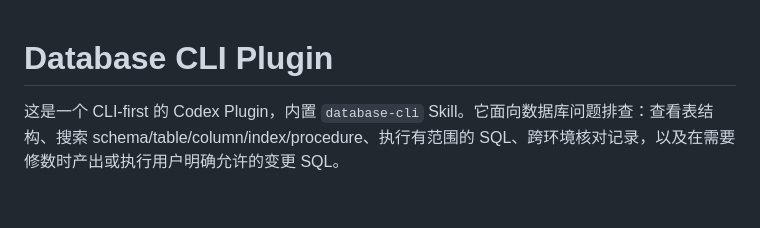
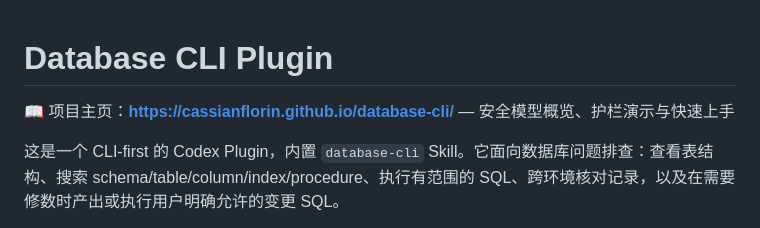
Before and after one commit to CassianFlorin/database-cli, a Markdown page: README.md, the part around the change. GitHub-like rendering; blank space fills up the shorter version.

Commit message:
docs(database-cli): README 顶部加上项目主页链接
与仓库 homepage 字段指向同一地址。

Co-Authored-By: Claude Opus 5 <noreply@anthropic.com>

```diff
--- a/README.md
+++ b/README.md
@@ -1,4 +1,6 @@
 # Database CLI Plugin
+
+📖 项目主页：**<https://cassianflorin.github.io/database-cli/>** — 安全模型概览、护栏演示与快速上手
 
 这是一个 CLI-first 的 Codex Plugin，内置 `database-cli` Skill。它面向数据库问题排查：查看表结构、搜索 schema/table/column/index/procedure、执行有范围的 SQL、跨环境核对记录，以及在需要修数时产出或执行用户明确允许的变更 SQL。
 
```
